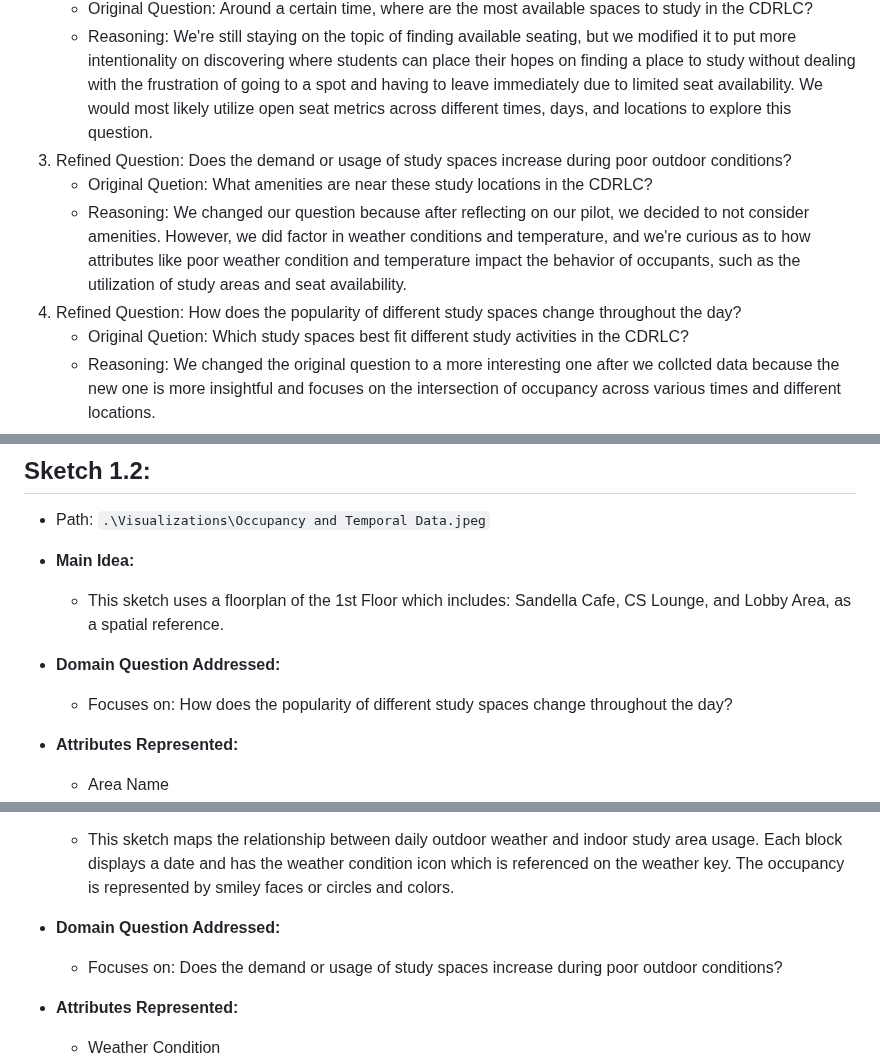
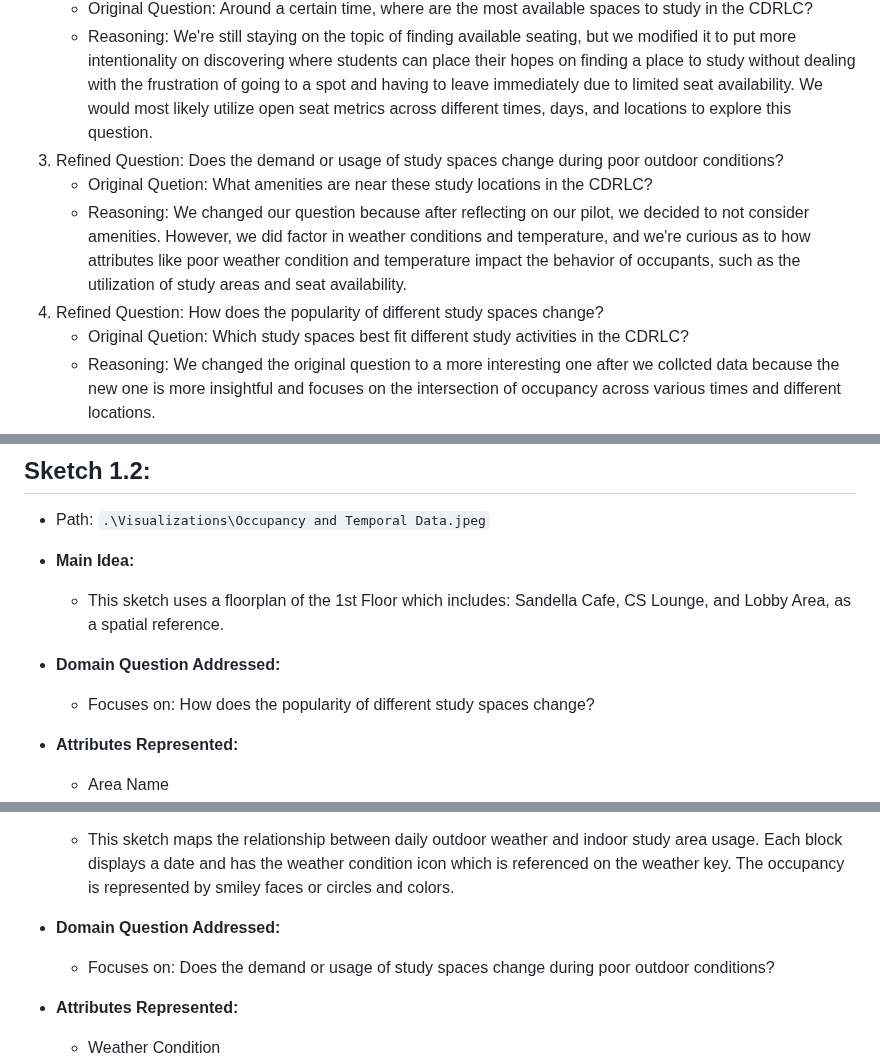
Before and after one commit to microwaves22/Ye-Ng-CS424, a Markdown page: Task_Details.md, 3 parts joined by grey strips. GitHub-like rendering.

Commit message:
uploaded more vis sketches and revised some questions

```diff
--- a/Task_Details.md
+++ b/Task_Details.md
@@ -170,11 +170,11 @@ Deciding how real-world observations became data points required creating a stan
     - Original Question: Around a certain time, where are the most available spaces to study in the CDRLC?
     - Reasoning: We're still staying on the topic of finding available seating, but we modified it to put more intentionality on discovering where students can place their hopes on finding a place to study without dealing with the frustration of going to a spot and having to leave immediately due to limited seat availability. We would most likely utilize open seat metrics across
     different times, days, and locations to explore this question.
-3. Refined Question: Does the demand or usage of study spaces increase during poor outdoor conditions?
+3. Refined Question: Does the demand or usage of study spaces change during poor outdoor conditions?
     - Original Quetion: What amenities are near these study locations in the CDRLC?
     - Reasoning: We changed our question because after reflecting on our pilot, we decided to not consider amenities. However, we did factor in weather conditions and temperature, and we're
     curious as to how attributes like poor weather condition and temperature impact the behavior of occupants, such as the utilization of study areas and seat availability.
-4. Refined Question: How does the popularity of different study spaces change throughout the day?
+4. Refined Question: How does the popularity of different study spaces change?
     - Original Quetion: Which study spaces best fit different study activities in the CDRLC?
     - Reasoning: We changed the original question to a more interesting one after we collcted data because the new one is more insightful and focuses on the intersection of occupancy across various times and different locations.
 
@@ -236,7 +236,7 @@ point, but this step will help us consider what constitutes appropriate visualiz
   -  This sketch uses a floorplan of the 1st Floor which includes: Sandella Cafe, CS Lounge, and Lobby Area, as a spatial reference.
 
 * **Domain Question Addressed:**
-  - Focuses on: How does the popularity of different study spaces change throughout the day?
+  - Focuses on: How does the popularity of different study spaces change?
 
 * **Attributes Represented:**
   - Area Name
@@ -261,7 +261,7 @@ point, but this step will help us consider what constitutes appropriate visualiz
   - This sketch maps the relationship between daily outdoor weather and indoor study area usage. Each block displays a date and has the weather condition icon which is referenced on the weather key. The occupancy is represented by smiley faces or circles and colors.
 
 * **Domain Question Addressed:**
-  - Focuses on: Does the demand or usage of study spaces increase during poor outdoor conditions?
+  - Focuses on: Does the demand or usage of study spaces change during poor outdoor conditions?
 
 * **Attributes Represented:**
   - Weather Condition
```
Also changed, not shown: Visualizations/DQ_2_Vis_Elizabeth.jpeg (added), Visualizations/DQ_3_Vis_Elizabeth.jpeg (added), Visualizations/DQ_4_Vis_Elizabeth.jpeg (renamed from Visualizations/Domain_4_Vis_Elizabeth.jpeg).
